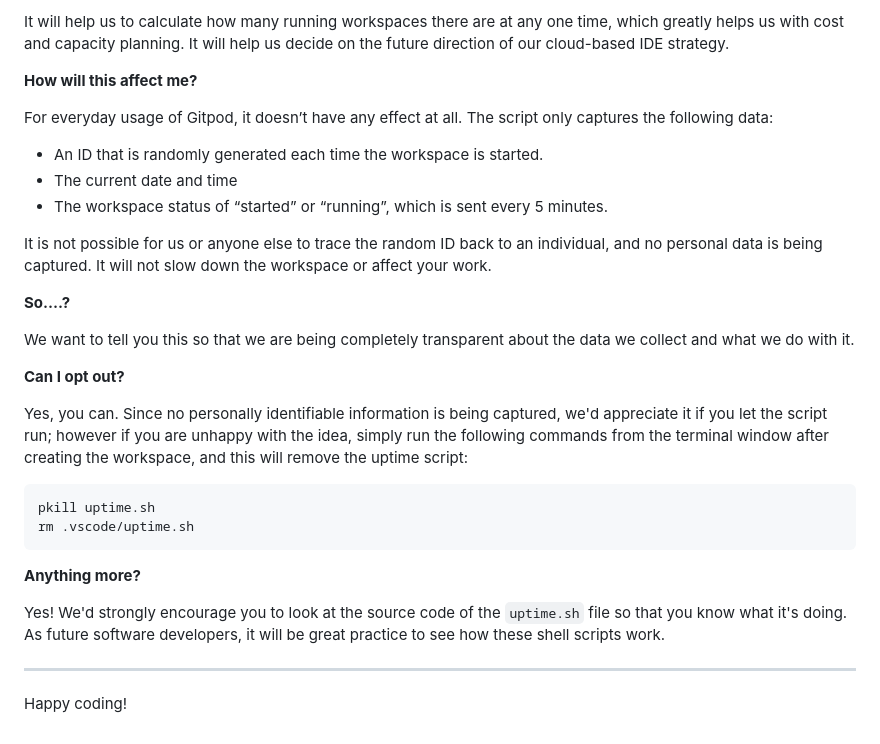
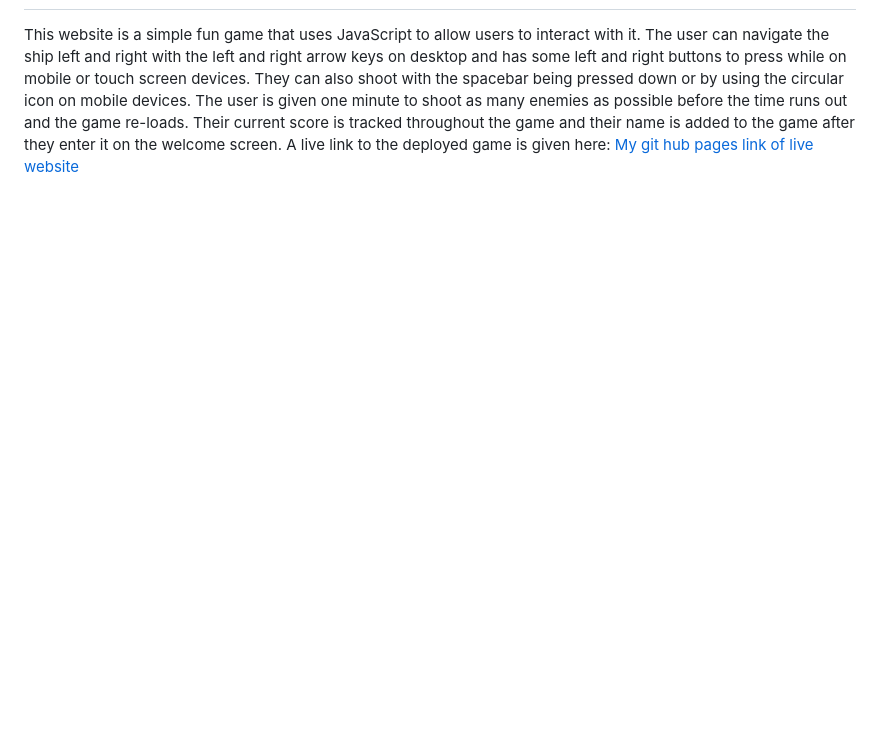
Before and after one commit to gfpkelly1986/space-invaders, a Markdown page: README.md, the part around the change printed below. Rendered like a GitHub page; blank space fills up the shorter version.

````diff
--- a/README.md
+++ b/README.md
@@ -77,32 +7 @@ We continually tweak and adjust this template to help give you the best experien
-It will help us to calculate how many running workspaces there are at any one time, which greatly helps us with cost and capacity planning. It will help us decide on the future direction of our cloud-based IDE strategy.
-
-**How will this affect me?**
-
-For everyday usage of Gitpod, it doesn’t have any effect at all. The script only captures the following data:
-
-- An ID that is randomly generated each time the workspace is started.
-- The current date and time
-- The workspace status of “started” or “running”, which is sent every 5 minutes.
-
-It is not possible for us or anyone else to trace the random ID back to an individual, and no personal data is being captured. It will not slow down the workspace or affect your work.
-
-**So….?**
-
-We want to tell you this so that we are being completely transparent about the data we collect and what we do with it.
-
-**Can I opt out?**
-
-Yes, you can. Since no personally identifiable information is being captured, we'd appreciate it if you let the script run; however if you are unhappy with the idea, simply run the following commands from the terminal window after creating the workspace, and this will remove the uptime script:
-
-```
-pkill uptime.sh
-rm .vscode/uptime.sh
-```
-
-**Anything more?**
-
-Yes! We'd strongly encourage you to look at the source code of the `uptime.sh` file so that you know what it's doing. As future software developers, it will be great practice to see how these shell scripts work.
-
----
-
-Happy coding!
+This website is a simple fun game that uses JavaScript to allow users to interact with it. The user can navigate the ship left and right with the left and right arrow keys on desktop and has some left and right buttons to press while on mobile or touch screen devices. They can also shoot with the spacebar being pressed down or by using the circular icon on mobile devices. The user is given one minute to shoot as many enemies as possible before the time runs out and the game re-loads. Their current score is tracked throughout the game and their name is added to the game after they enter it on the welcome screen. A live link to the deployed game is given here: [My git hub pages link of live website](https://gfpkelly1986.github.io/space-invaders/)
````
Also changed, not shown: other parts of README.md (+3 -73 lines), assets/images/readmeimgs/responsive-space-invaders.PNG (added), 1 other file.
